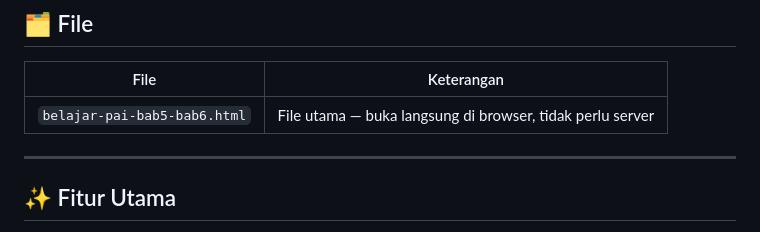
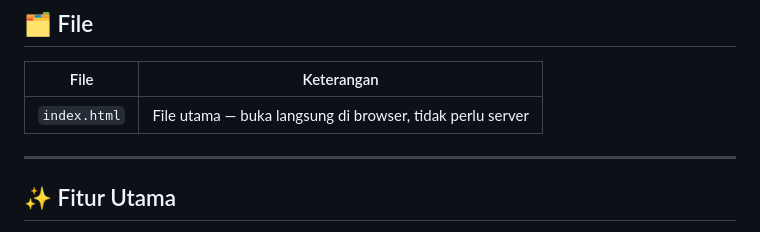
Before and after one commit to dannybudiman/LatihanPAISD, a Markdown page: README.md, the part around the change. GitHub-like rendering.

```diff
--- a/README.md
+++ b/README.md
@@ -8,7 +8,7 @@ Web app interaktif untuk belajar Pendidikan Agama Islam (PAI) kelas 6 SD. Mencak
 
 | File | Keterangan |
 |------|------------|
-| `belajar-pai-bab5-bab6.html` | File utama — buka langsung di browser, tidak perlu server |
+| `index.html` | File utama — buka langsung di browser, tidak perlu server |
 
 ---
 
```
